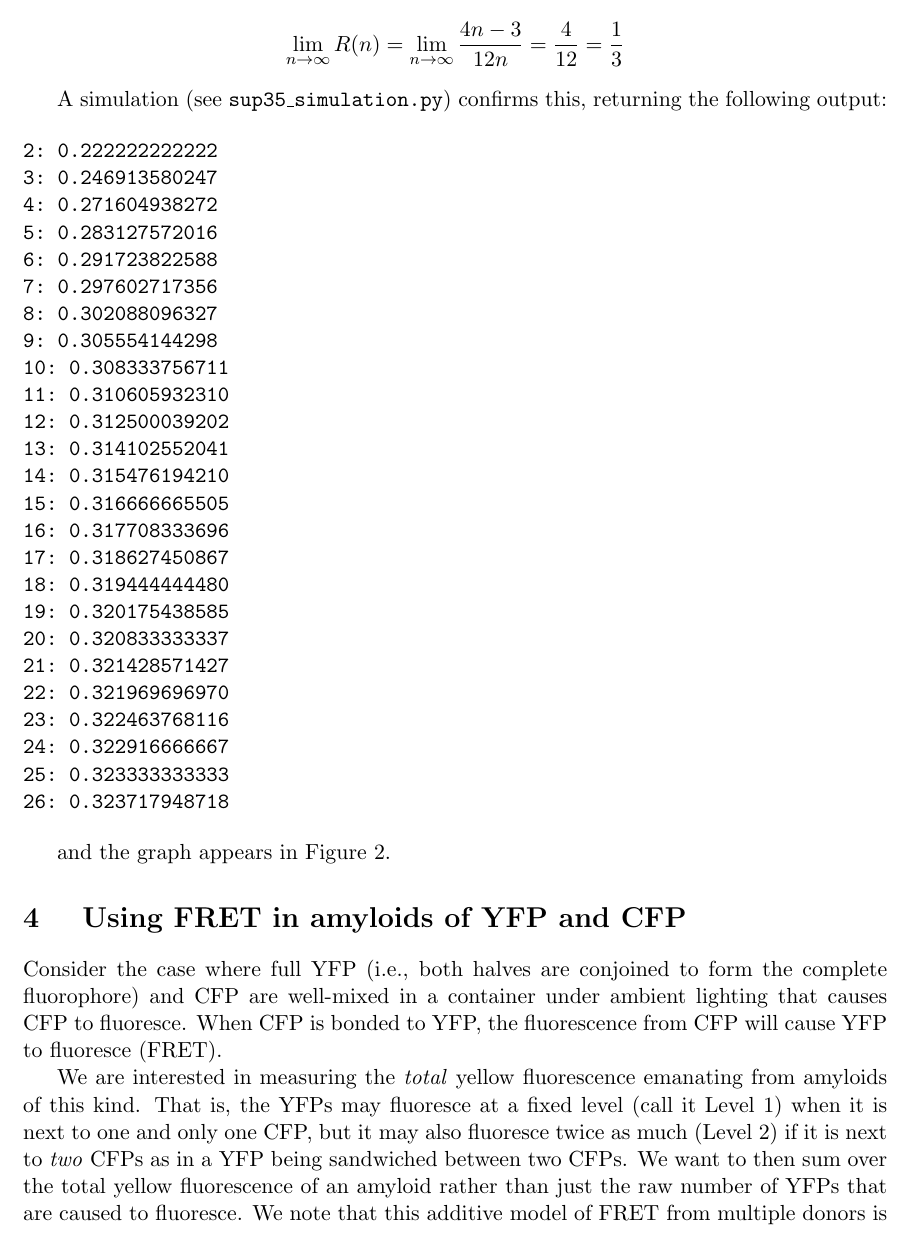
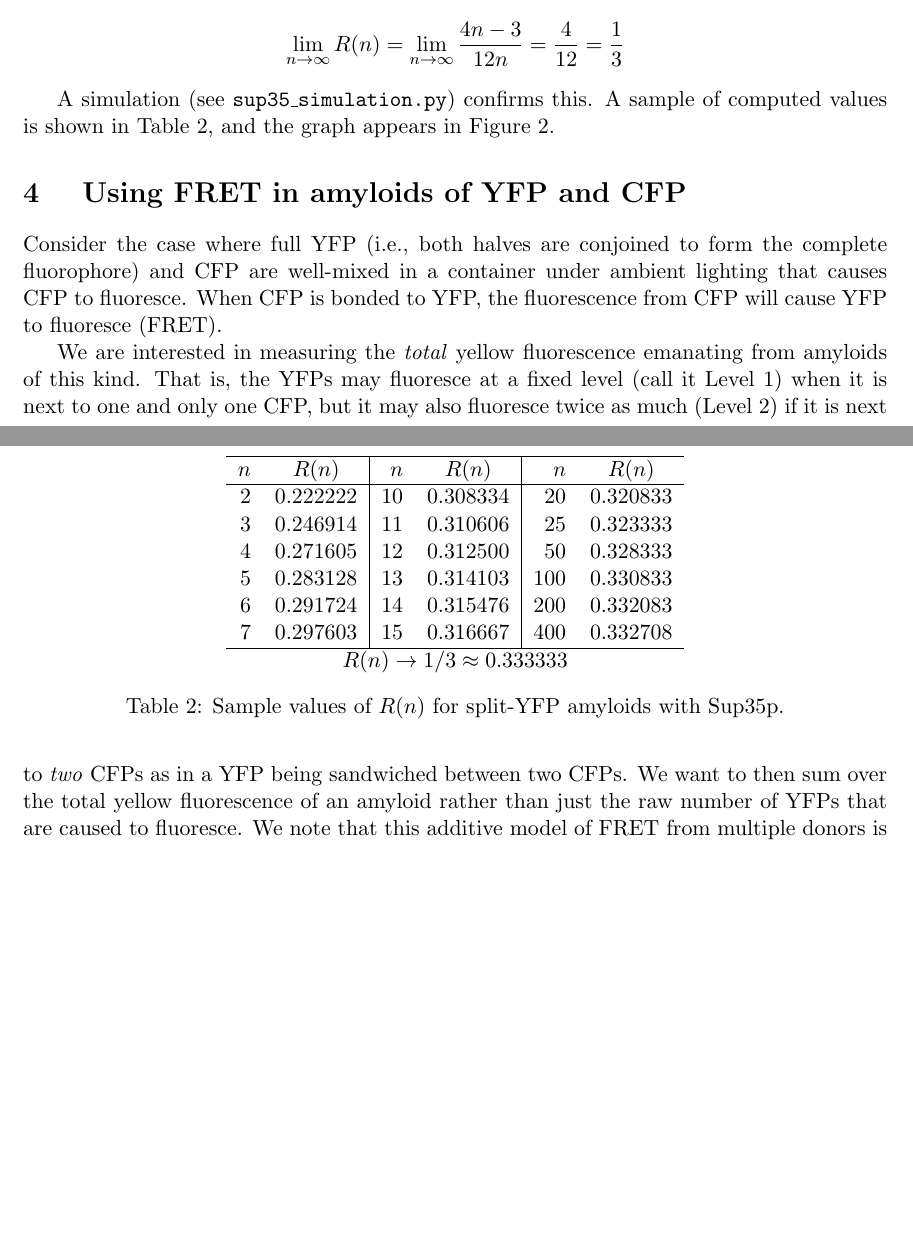
Before and after one commit to danielchen0/amyloids, a LaTeX paper (main.tex): part of page 15 of 23 before the commit and two parts of pages 14 and 15 of 23 after it, the two joined at a grey line, cut so that both start at the same text, the shorter picture padded with empty space. Compiled offline with pdfLaTeX.

Commit message:
Replace verbatim simulation output with formatted tables

```diff
--- a/main.tex
+++ b/main.tex
@@ -632,37 +621,26 @@ and as $n \to \infty$, the second term vanishes:
 \lim_{n \to \infty} R(n) = \lim_{n \to \infty} \frac{4n - 3}{12n} = \frac{4}{12} = \frac{1}{3}
 \]
 
-A simulation (see \texttt{sup35\_simulation.py}) confirms this, returning the following output:
+A simulation (see \texttt{sup35\_simulation.py}) confirms this. A sample of computed values is shown in Table~\ref{tab:sup35}, and the graph appears in Figure~\ref{fig:sup35}.
 
-\begin{verbatim}
-2: 0.222222222222
-3: 0.246913580247
-4: 0.271604938272
-5: 0.283127572016
-6: 0.291723822588
-7: 0.297602717356
-8: 0.302088096327
-9: 0.305554144298
-10: 0.308333756711
-11: 0.310605932310
-12: 0.312500039202
-13: 0.314102552041
-14: 0.315476194210
-15: 0.316666665505
-16: 0.317708333696
-17: 0.318627450867
-18: 0.319444444480
-19: 0.320175438585
-20: 0.320833333337
-21: 0.321428571427
-22: 0.321969696970
-23: 0.322463768116
-24: 0.322916666667
-25: 0.323333333333
-26: 0.323717948718
-\end{verbatim}
-
-and the graph appears in Figure~\ref{fig:sup35}.
+\begin{table}[ht]
+\centering
+\begin{tabular}{rc|rc|rc}
+\hline
+$n$ & $R(n)$ & $n$ & $R(n)$ & $n$ & $R(n)$ \\
+\hline
+2 & 0.222222 & 10 & 0.308334 & 20 & 0.320833 \\
+3 & 0.246914 & 11 & 0.310606 & 25 & 0.323333 \\
+4 & 0.271605 & 12 & 0.312500 & 50 & 0.328333 \\
+5 & 0.283128 & 13 & 0.314103 & 100 & 0.330833 \\
+6 & 0.291724 & 14 & 0.315476 & 200 & 0.332083 \\
+7 & 0.297603 & 15 & 0.316667 & 400 & 0.332708 \\
+\hline
+\multicolumn{6}{c}{$R(n) \to 1/3 \approx 0.333333$} \\
+\end{tabular}
+\caption{Sample values of $R(n)$ for split-YFP amyloids with Sup35p.}
+\label{tab:sup35}
+\end{table}
 
 \begin{figure}[ht]
 \centering
```
Also changed, not shown: main.tex (49 more changed lines), 1 other file.
